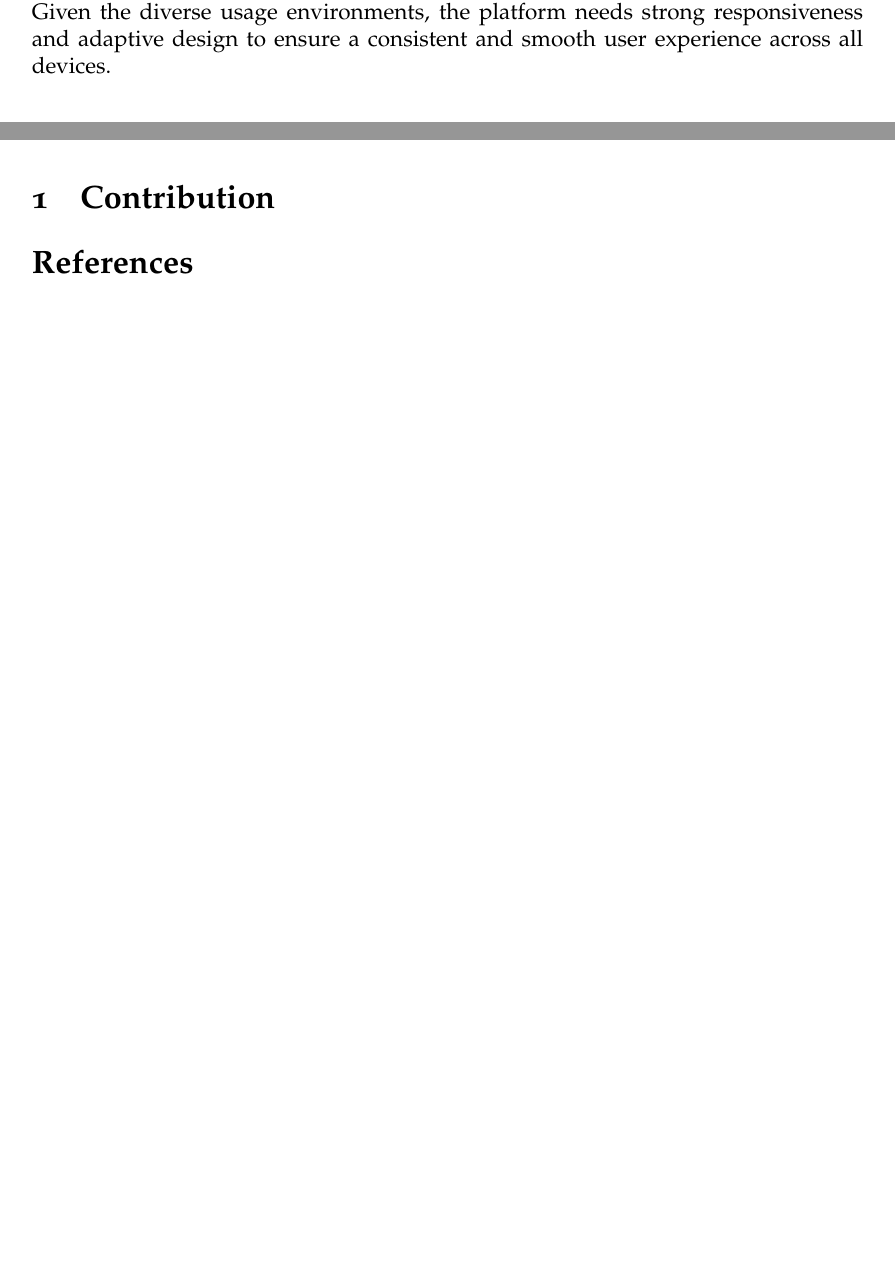
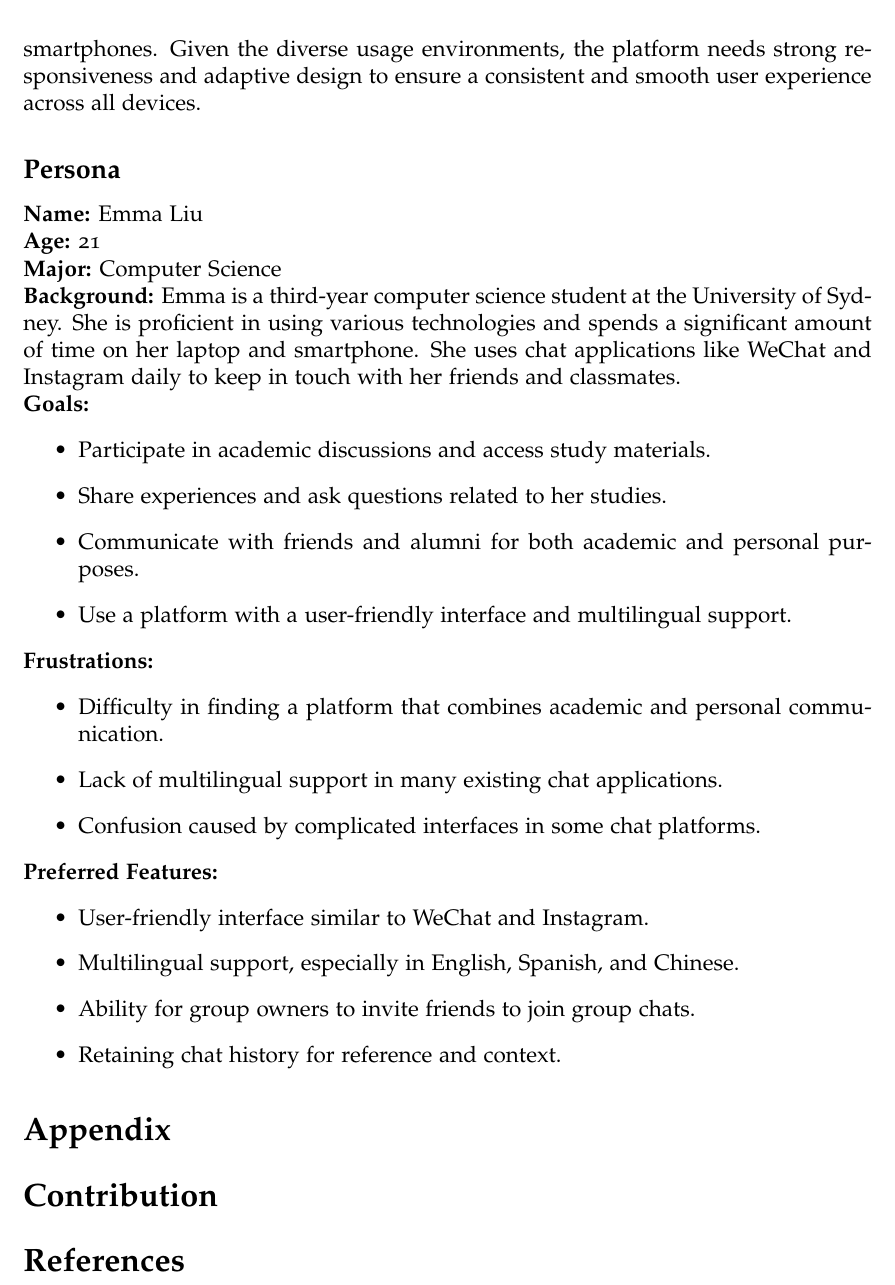
Before and after one commit to AlexMason2077/info2222, a LaTeX document (Report/Part2/main.tex): two parts of pages 1 and 2 of 2 before the commit and part of page 2 of 2 after it, the two joined at a grey line, cut so that both start at the same text, the shorter picture padded with empty space. Compiled offline with pdfLaTeX.

Commit message:
report part1

```diff
--- a/Report/Part2/main.tex
+++ b/Report/Part2/main.tex
@@ -1,8 +1,7 @@
 \documentclass[12pt]{article}
 
-
 \newcommand{\GroupId}{CC09-7}
-\newcommand{\assignment}{project-security}
+\newcommand{\assignment}{project-usability}
 
 \NeedsTeXFormat{LaTeX2e}
 \usepackage[osf]{mathpazo}
@@ -18,18 +17,18 @@
 \usepackage{environ}
 \usepackage{subcaption}
 \usepackage{etoolbox}
+\usepackage{booktabs}
 \usepackage{fourier-orns}
 \usepackage{kvoptions}
-\usepackage[]{units}
-\usepackage{url}%
-%\usepackage[normal]{subfigure}
+\usepackage{units}
+\usepackage{url}
+\geometry{a4paper, margin=1in}
 
 % math config
 
 \DeclarePairedDelimiter\ceil{\lceil}{\rceil}
 \DeclarePairedDelimiter\abs{\lvert}{\rvert}
 \DeclarePairedDelimiter\set{\{}{\}}
-
 
 % headers
 
@@ -57,16 +61,35 @@
 
+    \textbf{Technologies:} Considering the usage patterns of university students, the platform must operate seamlessly on various devices, including laptops, tablets, and smartphones. Given the diverse usage environments, the platform needs strong responsiveness and adaptive design to ensure a consistent and smooth user experience across all devices.
 
-        \subsubsection*{Contexts}
-            Students might use the platform both on and off-campus, including at home or during commutes. They can access the site anytime, with peak usage times during the day and evening. Teachers and staff need to be able to access the site at any time to manage student posts, requiring the platform to function reliably across different times and locations, providing a consistent user experience.
+\subsection*{Persona}
+    \textbf{Name:} Emma Liu \\
+    \textbf{Age:} 21 \\
+    \textbf{Major:} Computer Science \\
+    \textbf{Background:} Emma is a third-year computer science student at the University of Sydney. She is proficient in using various technologies and spends a significant amount of time on her laptop and smartphone. She uses chat applications like WeChat and Instagram daily to keep in touch with her friends and classmates. \\
+    \textbf{Goals:}
+    \begin{itemize}
+        \item Participate in academic discussions and access study materials.
+        \item Share experiences and ask questions related to her studies.
+        \item Communicate with friends and alumni for both academic and personal purposes.
+        \item Use a platform with a user-friendly interface and multilingual support.
+    \end{itemize}
+    \textbf{Frustrations:}
+    \begin{itemize}
+        \item Difficulty in finding a platform that combines academic and personal communication.
+        \item Lack of multilingual support in many existing chat applications.
+        \item Confusion caused by complicated interfaces in some chat platforms.
+    \end{itemize}
+    \textbf{Preferred Features:}
+    \begin{itemize}
+        \item User-friendly interface similar to WeChat and Instagram.
+        \item Multilingual support, especially in English, Spanish, and Chinese.
+        \item Ability for group owners to invite friends to join group chats.
+        \item Retaining chat history for reference and context.
+    \end{itemize}
 
+\section*{Appendix}
 
-        \subsubsection*{Technologies}
-            Considering the usage patterns of university students, the platform must operate seamlessly on various devices, including laptops, tablets, and smartphones. Given the diverse usage environments, the platform needs strong responsiveness and adaptive design to ensure a consistent and smooth user experience across all devices.
-
-\section{Contribution}
-
-
-
+\section*{Contribution}
 
 \bibliographystyle{unsrt}
 \bibliography{reference}
```
Also changed, not shown: Report/Part2/reference.bib (added, +9 -0 lines), Report/Part2/main.pdf, Report/Part2/main.tex (13 more changed lines), 6 other files.
